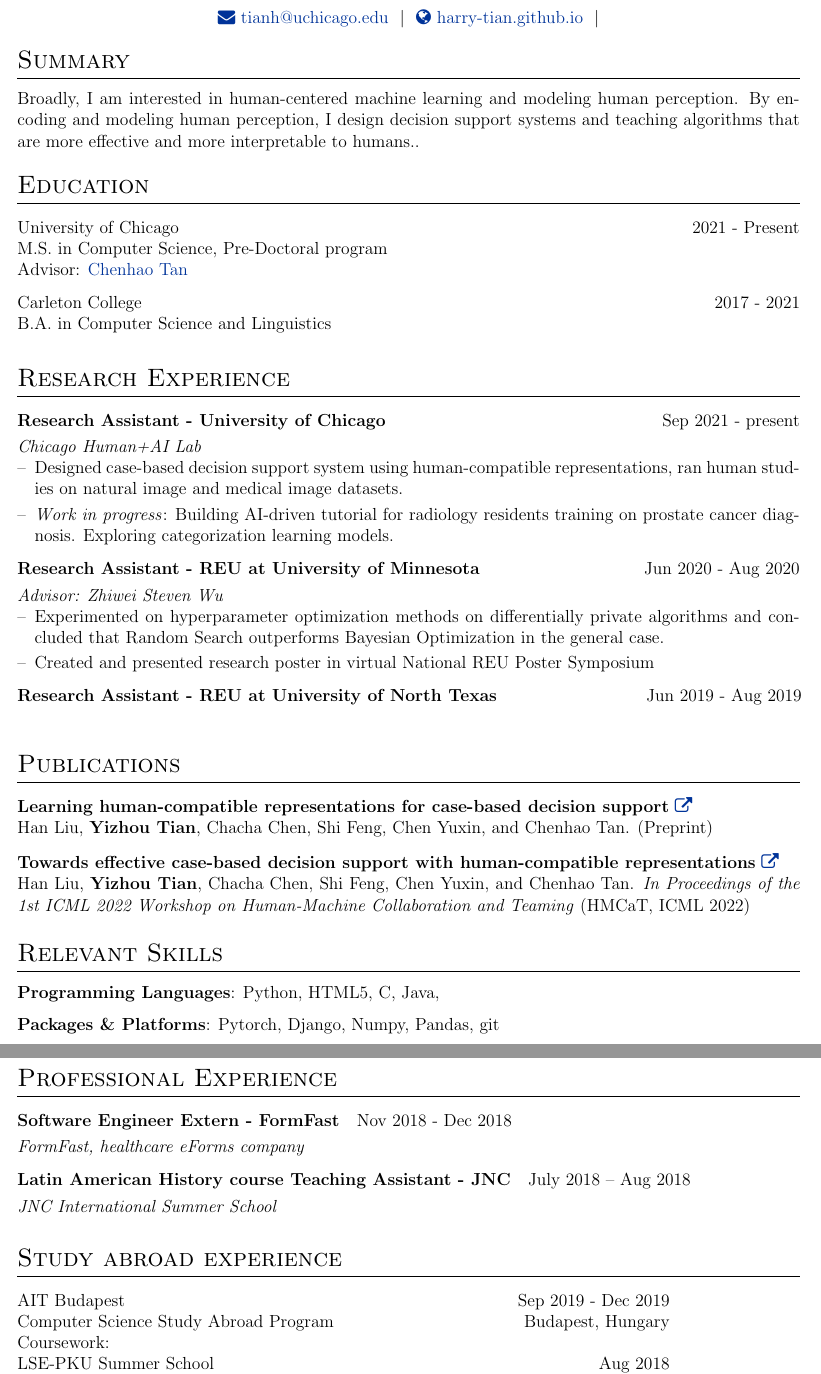
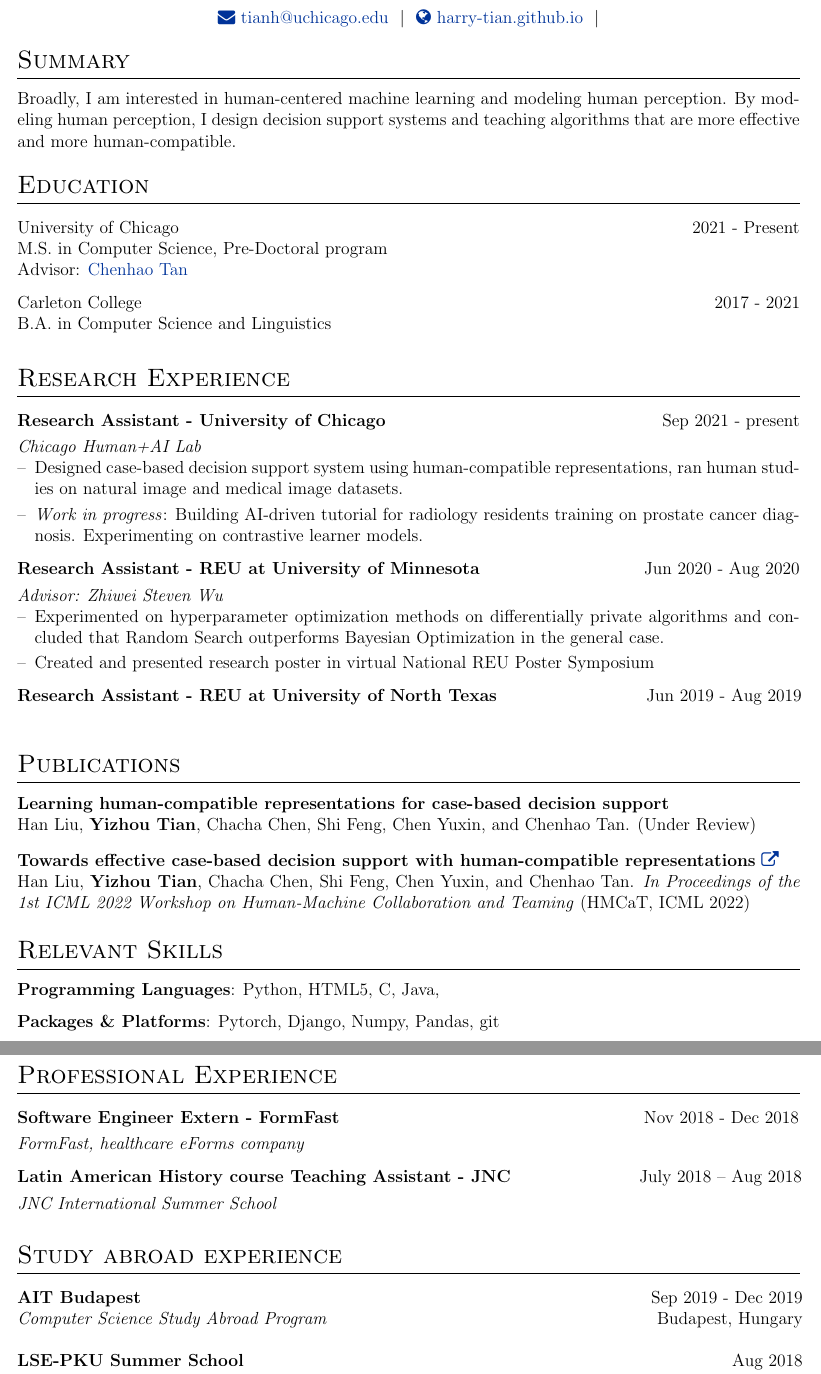
Before and after one commit to harry-tian/phd-app, a LaTeX CV (CV/main.tex, which reads CV/abroad.tex, CV/experience.tex, CV/publications.tex): two parts of pages 1 and 2 of 2, joined at a grey line, cut so that both start at the same text. Compiled offline with pdfLaTeX.

Commit message:
CV: updates and cleanup

```diff
--- a/CV/abroad.tex
+++ b/CV/abroad.tex
@@ -11,15 +11,15 @@
 
 
 
-AIT Budapest                            &   \hfill Sep 2019 - Dec 2019     \\
-Computer Science Study Abroad Program   &   \hfill  Budapest, Hungary\\
-Coursework:   & \\
+\textbf{AIT Budapest}                            &   \hspace{30mm} Sep 2019 - Dec 2019     \\
+\textit{Computer Science Study Abroad Program}   &   \hspace{30mm}  Budapest, Hungary\\
+% Coursework:   & \\
+
+\\
 
 
-
-
-LSE-PKU Summer School                   &   \hfill Aug 2018\\
-Coursework: Big Data: Data Analytics for Business and Beyond   &  \hfill  Beijing, China \\
+\textbf{LSE-PKU Summer School}                   &   \hspace{30mm} Aug 2018\\
+\textit{Coursework: Big Data: Data Analytics for Business and Beyond}   &  \hspace{30mm}  Beijing, China \\
 
 
 
--- a/CV/experience.tex
+++ b/CV/experience.tex
@@ -12,7 +12,7 @@
 \begin{minipage}[t]{\linewidth}
     \begin{itemize}[nosep,after=\strut, leftmargin=1em, itemsep=3pt]
         \item[--] Designed case-based decision support system using human-compatible representations, ran human studies on natural image and medical image datasets.
-        \item[--] \textit{Work in progress}: Building AI-driven tutorial for radiology residents training on prostate cancer diagnosis. Exploring categorization learning models.
+        \item[--] \textit{Work in progress}: Building AI-driven tutorial for radiology residents training on prostate cancer diagnosis. Experimenting on contrastive learner models.
     \end{itemize}
     \end{minipage}
 }
--- a/CV/publications.tex
+++ b/CV/publications.tex
@@ -8,9 +8,9 @@
 %	ICLR2021
 %----------------------------------------------------------------------------------------
 \textbf{Learning human-compatible representations for case-based decision support}
-\href{https://drive.google.com/file/d/1Jo_UxAb69B-v5oqET8-qjzQIvDsXt-fF/view}
-{\faExternalLink}\\
-Han Liu, \textbf{Yizhou Tian}, Chacha Chen, Shi Feng, Chen Yuxin, and Chenhao Tan. (Preprint)
+% \href{https://drive.google.com/file/d/1Jo_UxAb69B-v5oqET8-qjzQIvDsXt-fF/view} z{\faExternalLink}
+\\
+Han Liu, \textbf{Yizhou Tian}, Chacha Chen, Shi Feng, Chen Yuxin, and Chenhao Tan. (Under Review)
 \vspace{1mm}
 
 
--- a/CV/summary.tex
+++ b/CV/summary.tex
@@ -5,4 +5,4 @@
 
 
 
-Broadly, I am interested in human-centered machine learning and modeling human perception. By encoding and modeling human perception, I design decision support systems and teaching algorithms that are more effective and more interpretable to humans..
+Broadly, I am interested in human-centered machine learning and modeling human perception. By modeling human perception, I design decision support systems and teaching algorithms that are more effective and more human-compatible.
--- a/CV/work.tex
+++ b/CV/work.tex
@@ -6,7 +6,7 @@
 %	Formfast extern
 %----------------------------------------------------------------------------------------
 \begin{tabularx}{\linewidth}{@{}l r@{}}
-\textbf{Software Engineer Extern - FormFast}     &   \hfill Nov 2018 - Dec 2018 \\[3.75pt]
+\textbf{Software Engineer Extern - FormFast}     &   \hspace{68mm} Nov 2018 - Dec 2018 \\[3.75pt]
 \textit{FormFast, healthcare eForms company} \\
 % \multicolumn{2}{@{}X@{}}{
 % \begin{minipage}[t]{\linewidth}
```
Also changed, not shown: CV/main.pdf, CV/work.tex (2 more changed lines).
